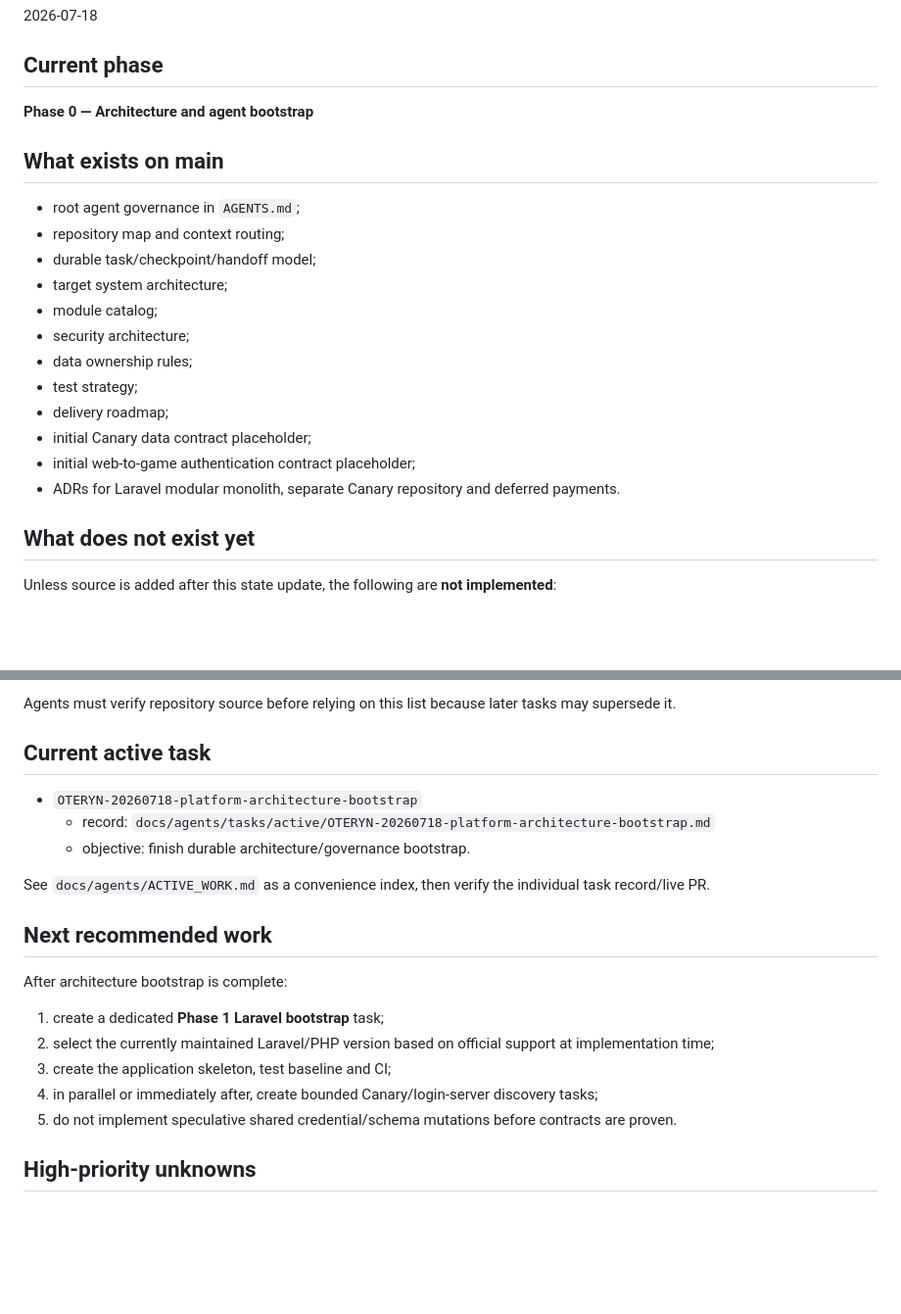
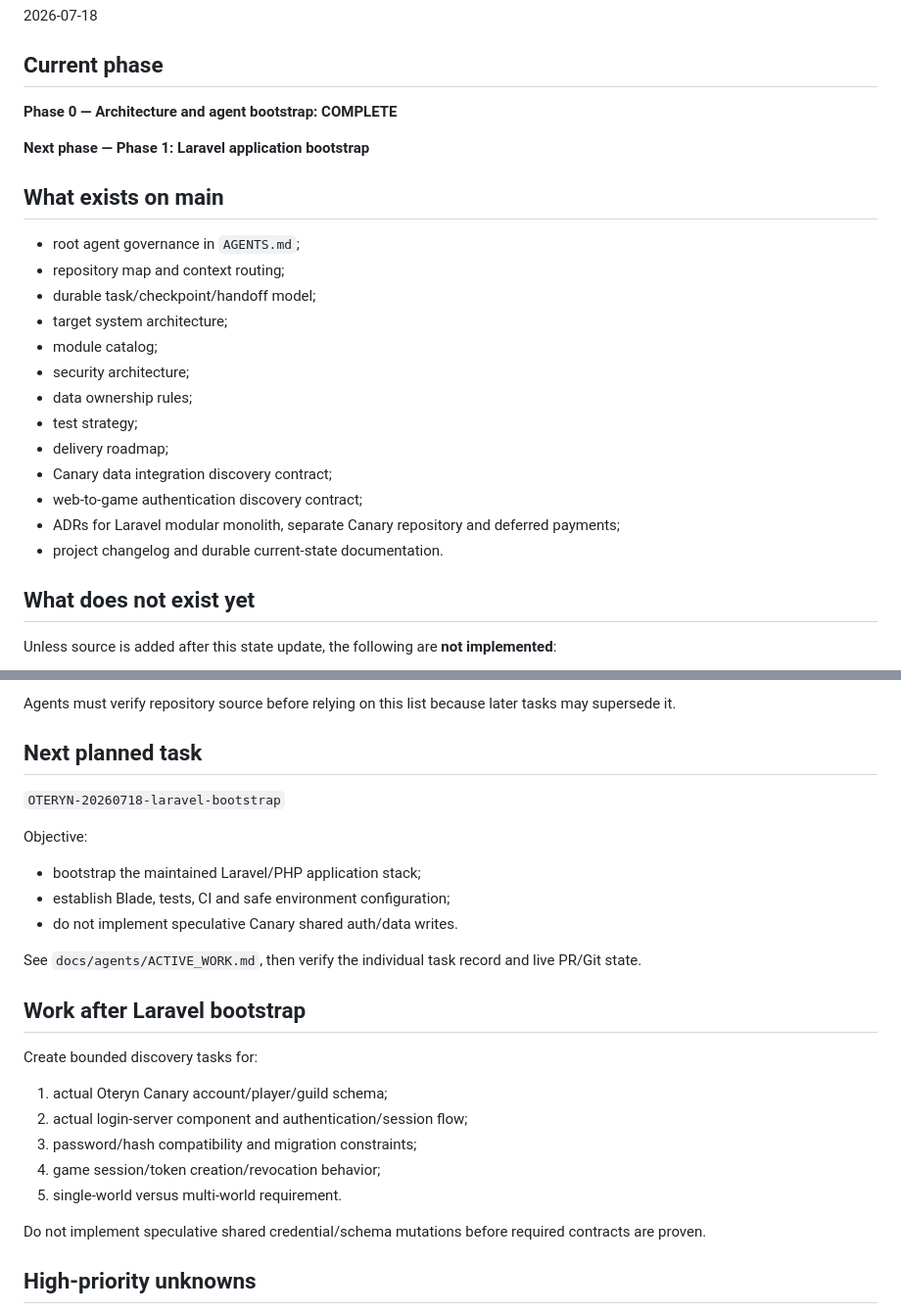
Before and after one commit to blakinio/Oteryn-Platform, a Markdown page: docs/agents/PROJECT_STATE.md, 2 parts joined by grey strips. Shown at 98% size. Rendered like a GitHub page; blank space fills up the shorter version.

Commit message:
docs(agents): mark architecture bootstrap complete

```diff
--- a/docs/agents/PROJECT_STATE.md
+++ b/docs/agents/PROJECT_STATE.md
@@ -8,7 +8,9 @@ This file is the compact authoritative entry point for "where are we now?". It i
 
 ## Current phase
 
-**Phase 0 — Architecture and agent bootstrap**
+**Phase 0 — Architecture and agent bootstrap: COMPLETE**
+
+**Next phase — Phase 1: Laravel application bootstrap**
 
 ## What exists on main
 
@@ -21,9 +23,10 @@ This file is the compact authoritative entry point for "where are we now?". It i
 - data ownership rules;
 - test strategy;
 - delivery roadmap;
-- initial Canary data contract placeholder;
-- initial web-to-game authentication contract placeholder;
-- ADRs for Laravel modular monolith, separate Canary repository and deferred payments.
+- Canary data integration discovery contract;
+- web-to-game authentication discovery contract;
+- ADRs for Laravel modular monolith, separate Canary repository and deferred payments;
+- project changelog and durable current-state documentation.
 
 ## What does not exist yet
 
@@ -46,23 +49,29 @@ Unless source is added after this state update, the following are **not implemen
 
 Agents must verify repository source before relying on this list because later tasks may supersede it.
 
-## Current active task
+## Next planned task
 
-- `OTERYN-20260718-platform-architecture-bootstrap`
-  - record: `docs/agents/tasks/active/OTERYN-20260718-platform-architecture-bootstrap.md`
-  - objective: finish durable architecture/governance bootstrap.
+`OTERYN-20260718-laravel-bootstrap`
 
-See `docs/agents/ACTIVE_WORK.md` as a convenience index, then verify the individual task record/live PR.
+Objective:
 
-## Next recommended work
+- bootstrap the maintained Laravel/PHP application stack;
+- establish Blade, tests, CI and safe environment configuration;
+- do not implement speculative Canary shared auth/data writes.
 
-After architecture bootstrap is complete:
+See `docs/agents/ACTIVE_WORK.md`, then verify the individual task record and live PR/Git state.
 
-1. create a dedicated **Phase 1 Laravel bootstrap** task;
-2. select the currently maintained Laravel/PHP version based on official support at implementation time;
-3. create the application skeleton, test baseline and CI;
-4. in parallel or immediately after, create bounded Canary/login-server discovery tasks;
-5. do not implement speculative shared credential/schema mutations before contracts are proven.
+## Work after Laravel bootstrap
+
+Create bounded discovery tasks for:
+
+1. actual Oteryn Canary account/player/guild schema;
+2. actual login-server component and authentication/session flow;
+3. password/hash compatibility and migration constraints;
+4. game session/token creation/revocation behavior;
+5. single-world versus multi-world requirement.
+
+Do not implement speculative shared credential/schema mutations before required contracts are proven.
 
 ## High-priority unknowns
 
```
